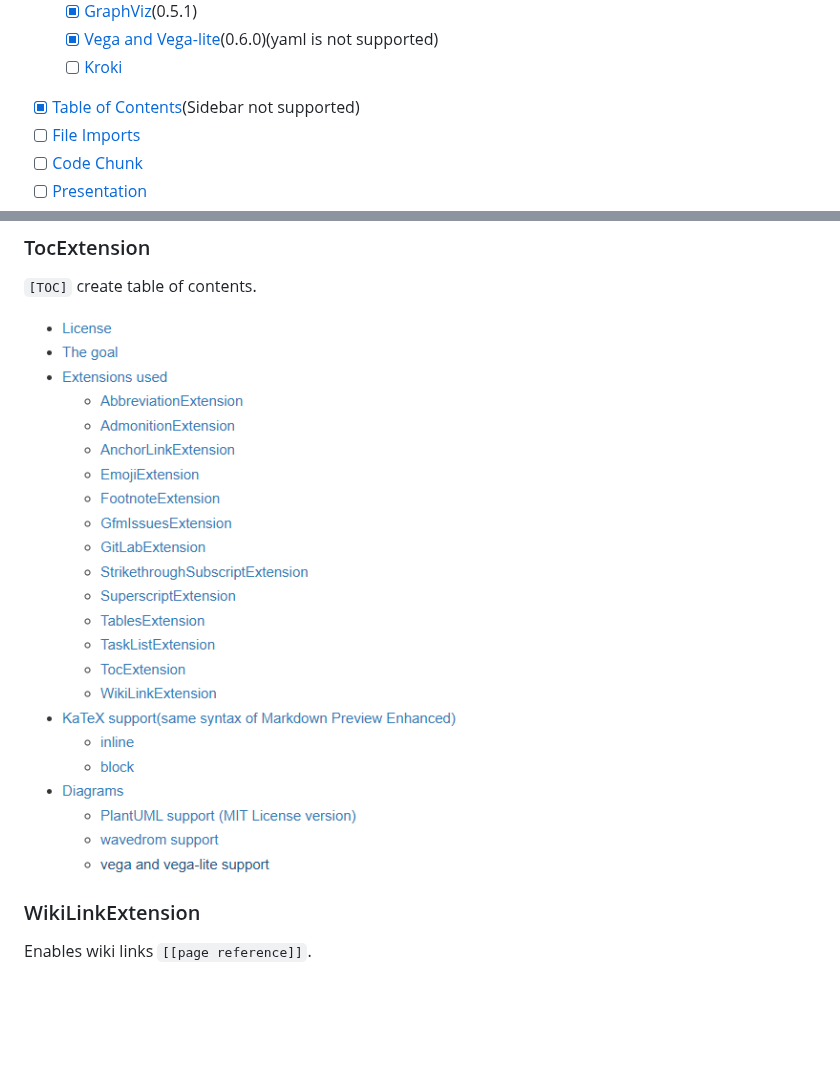
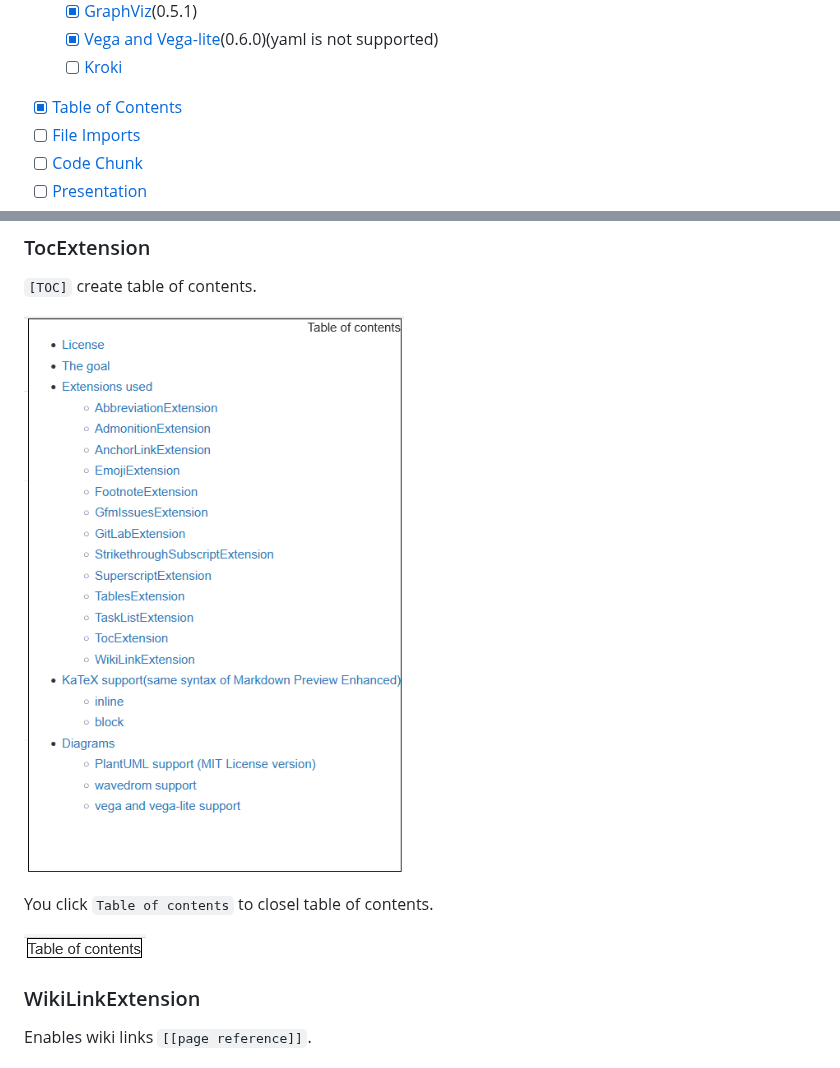
Before and after one commit to yasumichi/gitbucket-markdown-enhanced, a Markdown page: README.md, 2 parts joined by grey strips. GitHub-like rendering; pictures changed too: images/closed_toc.png (added), images/toc.png; blank space fills up the shorter version.

Commit message:
update about table contents

```diff
--- a/README.md
+++ b/README.md
@@ -27,7 +27,7 @@ Powered by [flexmark-java](https://github.com/vsch/flexmark-java)
   - [x] [GraphViz](https://shd101wyy.github.io/markdown-preview-enhanced/#/diagrams?id=graphviz)(0.5.1)
   - [x] [Vega and Vega-lite](https://shd101wyy.github.io/markdown-preview-enhanced/#/diagrams?id=vega-and-vega-lite)(0.6.0)(yaml is not supported)
   - [ ] [Kroki](https://shd101wyy.github.io/markdown-preview-enhanced/#/diagrams?id=kroki)
-- [x] [Table of Contents](https://shd101wyy.github.io/markdown-preview-enhanced/#/toc)(Sidebar not supported)
+- [x] [Table of Contents](https://shd101wyy.github.io/markdown-preview-enhanced/#/toc)
 - [ ] [File Imports](https://shd101wyy.github.io/markdown-preview-enhanced/#/file-imports)
 - [ ] [Code Chunk](https://shd101wyy.github.io/markdown-preview-enhanced/#/code-chunk)
 - [ ] [Presentation](https://shd101wyy.github.io/markdown-preview-enhanced/#/presentation)
@@ -176,6 +176,10 @@ to
 `[TOC]` create table of contents.
 
 ![](images/toc.png)
+
+You click `Table of contents` to closel table of contents.
+
+![](images/closed_toc.png)
 
 ### WikiLinkExtension
 
```
